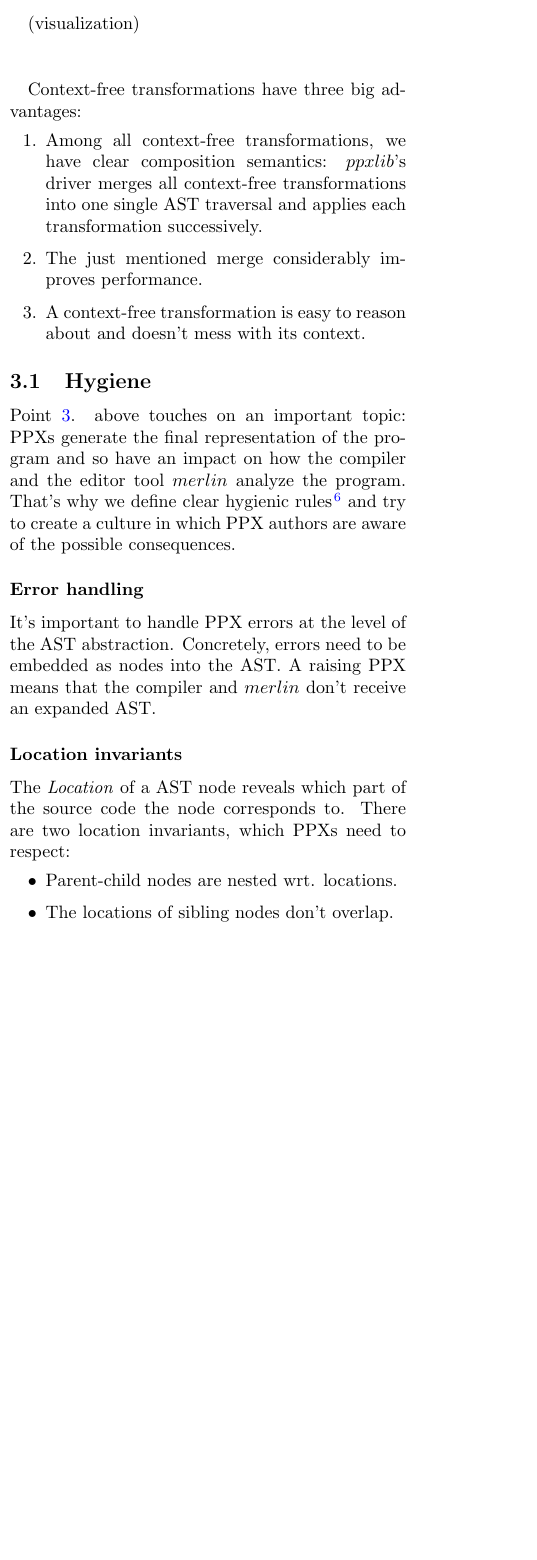
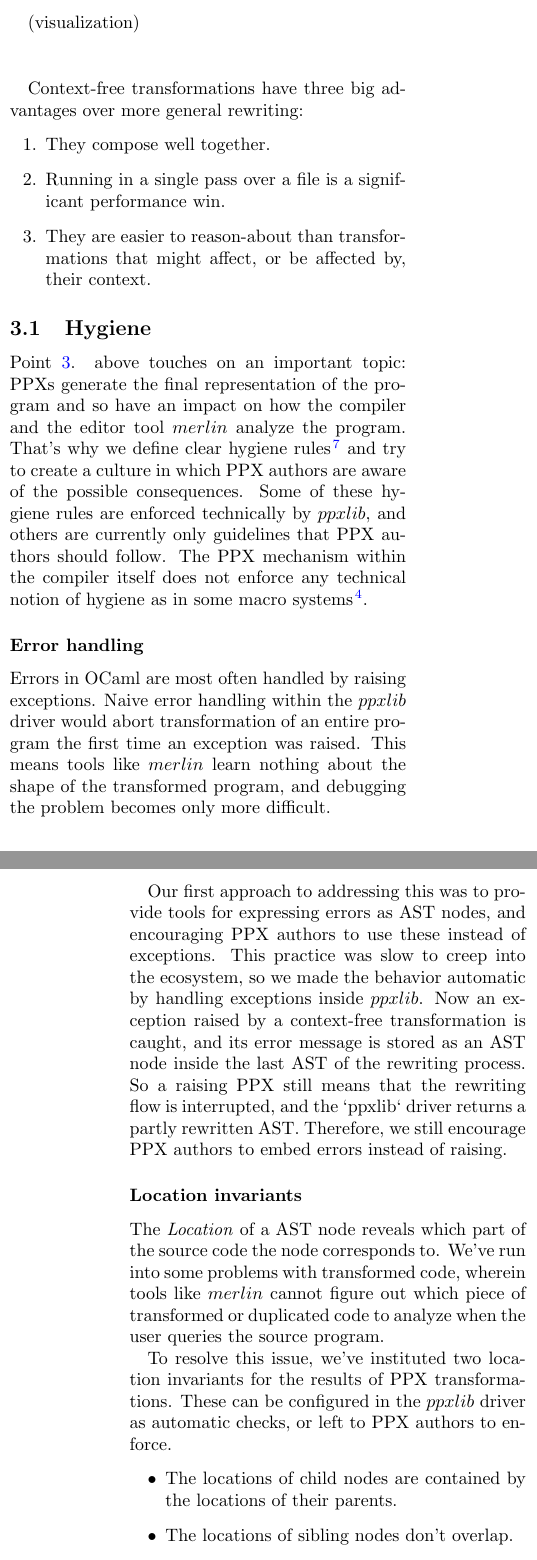
Before and after one commit to pitag-ha/state-of-ppxlib-presentation, a LaTeX paper (proposal/proposal.tex): part of one column of page 2 of 3 before the commit and two parts of the columns of pages 2 and 3 of 4 after it, the two joined at a grey line, cut so that both start at the same text, the shorter picture padded with empty space. Compiled offline with pdfLaTeX.

Commit message:
edits (#2)
* edits

* edits

* edits

* edits

* Mention that metaocaml requires a fork.

Co-authored-by: Sonja Heinze <sonjaleaheinze@gmail.com>

* cross-compiler-version

Co-authored-by: Sonja Heinze <sonjaleaheinze@gmail.com>

* cross-compiler-version

Co-authored-by: Sonja Heinze <sonjaleaheinze@gmail.com>

* cross-compiler-version

Co-authored-by: Sonja Heinze <sonjaleaheinze@gmail.com>

* take out confusing "backward-compatible" reference

Co-authored-by: Sonja Heinze <sonjaleaheinze@gmail.com>

* Correct description of ppxlib exception behavior.

Co-authored-by: Sonja Heinze <sonjaleaheinze@gmail.com>

* Mention ghost locations.

Co-authored-by: panglesd <peada@free.fr>

---------

Co-authored-by: Sonja Heinze <sonjaleaheinze@gmail.com>
Co-authored-by: panglesd <peada@free.fr>

```diff
--- a/proposal/proposal.tex
+++ b/proposal/proposal.tex
@@ -7,7 +7,7 @@ About nine years ago, the OCaml community let go of the "maintenance hell" of
 source code meta-programming (Camlp4/5). Since then, meta-programming is mostly
 done on the parsetree and has incrementally evolved into a solid ecosystem,
 enriching the OCaml developer experience. Two highlights of that evolvement:
-introducing parsetree migrations to gain individual cross-compiler compatibility
+introducing parsetree migrations to gain individual cross-compiler-version compatibility
 (OMP); and orchestrating those migrations to create an up-to-date ecosystem with
 clear composition semantics and good performance (ppxlib).
 
@@ -177,7 +174,2 @@ There have also been efforts to introduce typedtree based meta-programming:
-$MetaOCaml$\cite{metaocaml}. It's been a very valuable experience and might
-still become more some day.
-%A nice feature of typedtree-based meta-programming is that the typing of the
-%generated code is checked at the time of writing the meta-program. It comes at
-%the cost of having to deal with two unstable representations instead of one:
-%both the parsetree and the typedtree. (ToDo: I'll ask Olivier if this paragraph
-%is correct and sounds good to the MetaOCaml folks)
+There have also been efforts to introduce typedtree based meta-programming,
+especially $MetaOCaml$\cite{metaocaml}. MetaOCaml and PPXes are different
@@ -184,3 +181,4 @@ still become more some day.
+to the compiler and therefore only works on a fork of OCaml.
 
 \section{Current Situation}
 
@@ -204,19 +195,15 @@ transformation locally transforms one node, isolated from its semantic context.
 
 \vspace{25pt}
 
-Context-free transformations have three big advantages:
+Context-free transformations have three big advantages over more general rewriting:
 \begin{enumerate}
 
-\item\hypertarget{benefits}
-Among all context-free transformations, we have clear composition semantics:
-$ppxlib$'s driver merges all context-free transformations into one single AST
-traversal and applies each transformation successively.
+\item\hypertarget{benefits} They compose well together.
 
-\item The just mentioned merge considerably improves performance.
+\item Running in a single pass over a file is a significant performance win.
 
-\item\label{responsibility}
-A context-free transformation is easy to reason about and doesn't mess with its
-context.
+\item\label{responsibility} They are easier to reason-about than transformations
+that might affect, or be affected by, their context.
 
 \end{enumerate}
 
@@ -225,25 +212,44 @@ context.
 Point \ref{responsibility}. above touches on an important topic: PPXs generate
 the final representation of the program and so have an impact on how the
 compiler and the editor tool $merlin$ analyze the program. That's why we define
-clear hygienic rules\cite{hygiene} and try to create a culture in which PPX
-authors are aware of the possible consequences.
+clear hygiene rules\cite{hygiene} and try to create a culture in which PPX
+authors are aware of the possible consequences. Some of these hygiene rules are
+enforced technically by $ppxlib$, and others are currently only guidelines that
+PPX authors should follow. The PPX mechanism within the compiler itself does not
+enforce any technical notion of hygiene as in some macro
+systems\cite{scheme_hygiene}.
 
 \subsubsection*{Error handling}
 
-It's important to handle PPX errors at the level of the AST abstraction.
-Concretely, errors need to be embedded as nodes into the AST. A raising PPX
-means that the compiler and $merlin$ don't receive an expanded AST.
-%and won't be able to reason about the whole program.
+Errors in OCaml are most often handled by raising exceptions. Naive error
+handling within the $ppxlib$ driver would abort transformation of an entire
+program the first time an exception was raised. This means tools like $merlin$
+learn nothing about the shape of the transformed program, and debugging the
+problem becomes only more difficult.
+
+Our first approach to addressing this was to provide tools for expressing errors
+as AST nodes, and encouraging PPX authors to use these instead of exceptions.
+This practice was slow to creep into the ecosystem, so we made the behavior
+automatic by handling exceptions inside $ppxlib$. Now an exception raised by a
+context-free transformation is caught, and its error message is stored as an AST
+node inside the last AST of the rewriting process. So a raising PPX still means that
+the rewriting flow is interrupted, and the `ppxlib` driver returns a partly rewritten
+AST. Therefore, we still encourage PPX authors to embed errors instead of raising.
 
 \subsubsection*{Location invariants}
 
 The \emph{Location} of a AST node reveals which part of the source code the node
-corresponds to.
+corresponds to. We've run into some problems with transformed code, wherein
+tools like $merlin$ cannot figure out which piece of transformed or duplicated
+code to analyze when the user queries the source program.
 %Locations are very important for the compiler/$merlin$ to point to the right
 %place when reporting errors/warnings.
-There are two location invariants, which PPXs need to respect:
+
+To resolve this issue, we've instituted two location invariants for the results
+of PPX transformations. These can be configured in the $ppxlib$ driver as
+automatic checks, or left to PPX authors to enforce.
 \begin{itemize}
-\item Parent-child nodes are nested wrt. locations.
+\item The locations of child nodes are contained by the locations of their parents.
 \item The locations of sibling nodes don't overlap.
 \end{itemize}
 
@@ -268,2 +280,7 @@ Then the result is deterministic (we assume people don't shadow the $Stdlib$).
 \end{example}
 
+If your PPX relies on definitions that don't form part of the \texttt{Stdlib},
+the standard practice is to mint a runtime module for your PPX, give it an
+explicit name such as \texttt{Ppx\_example\_runtime\_lib}.
+
+This property can be selectively ignored to create a deliberately non-hygienic
```
Also changed, not shown: proposal/references.bib (+5 -0 lines), proposal/proposal.tex (90 more changed lines).
